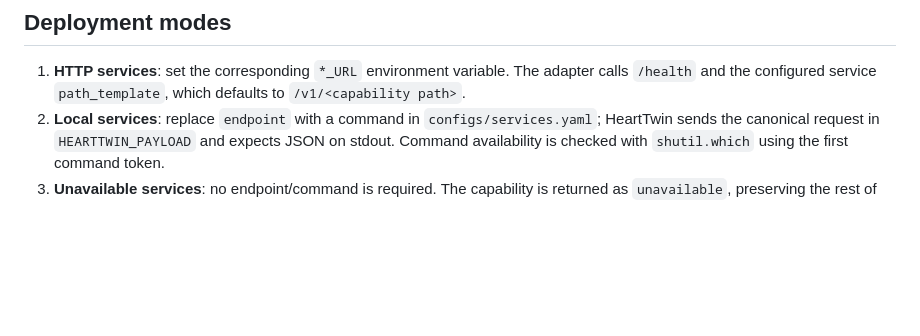
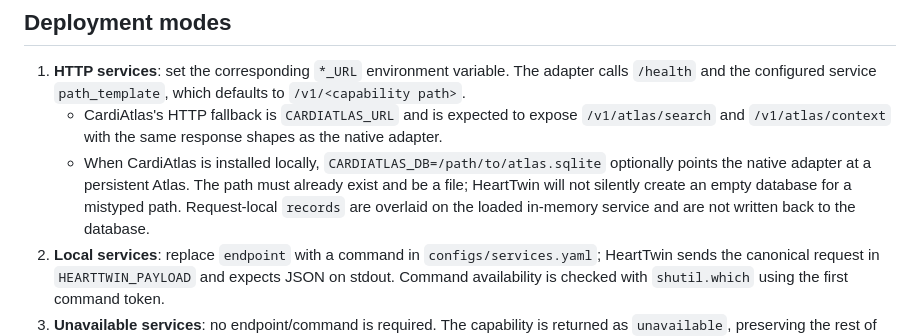
Before and after one commit to Virelion-Biotech/Virelion-HeartTwin, a Markdown page: docs/INTEGRATION.md, the part around the change. Rendered like a GitHub page; blank space fills up the shorter version.

Commit message:
Document CardiAtlas persistent native configuration

```diff
--- a/docs/INTEGRATION.md
+++ b/docs/INTEGRATION.md
@@ -75,6 +75,8 @@ HeartTwin exposes `observations_for(payload, modality)` for adapters and integra
 ## Deployment modes
 
 1. **HTTP services**: set the corresponding `*_URL` environment variable. The adapter calls `/health` and the configured service `path_template`, which defaults to `/v1/<capability path>`.
+   - CardiAtlas's HTTP fallback is `CARDIATLAS_URL` and is expected to expose `/v1/atlas/search` and `/v1/atlas/context` with the same response shapes as the native adapter.
+   - When CardiAtlas is installed locally, `CARDIATLAS_DB=/path/to/atlas.sqlite` optionally points the native adapter at a persistent Atlas. The path must already exist and be a file; HeartTwin will not silently create an empty database for a mistyped path. Request-local `records` are overlaid on the loaded in-memory service and are not written back to the database.
 2. **Local services**: replace `endpoint` with a command in `configs/services.yaml`; HeartTwin sends the canonical request in `HEARTTWIN_PAYLOAD` and expects JSON on stdout. Command availability is checked with `shutil.which` using the first command token.
 3. **Unavailable services**: no endpoint/command is required. The capability is returned as `unavailable`, preserving the rest of the run.
 
```
